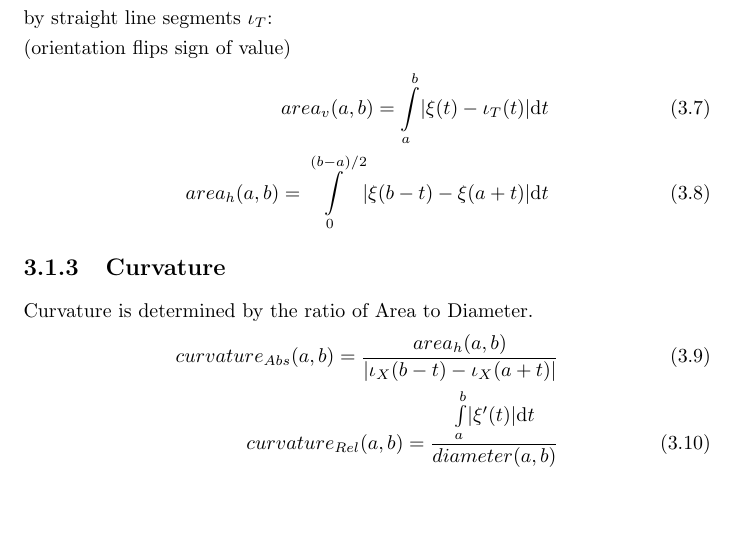
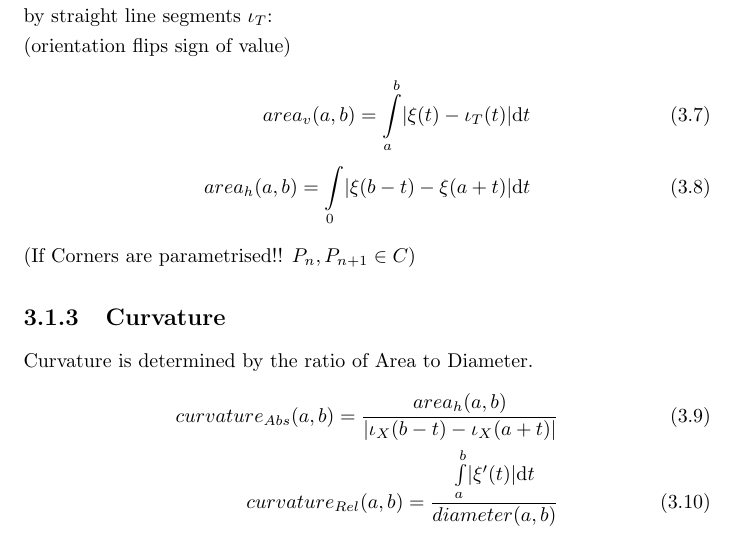
Before and after one commit to specpose/stopeight, a LaTeX document (doc/latex/Stopeight_Analyzer.tex): part of page 7 of 16 before the commit and part of page 7 of 17 after it, cut so that both start at the same text, the shorter picture padded with empty space. Compiled offline with pdfLaTeX.

Commit message:
FIXED doc latex switched to absolute and relative 2

```diff
--- a/doc/latex/Stopeight_Analyzer.tex
+++ b/doc/latex/Stopeight_Analyzer.tex
@@ -140,8 +140,9 @@ The metric (12) enables us to integrate over the turns $P_{n},P_{n+1} \in T$ con
 (orientation flips sign of value)
 \begin{align}
 area_{v}(a,b)=\int \limits _{a}^{b} \lvert \xi(t)-\iota_{T}(t) \rvert \mathrm{d}t\\
-area_{h}(a,b)=\int \limits _{0}^{(b-a)/2} \lvert \xi(b-t)-\xi(a+t) \rvert \mathrm{d}t
+area_{h}(a,b)=\int \limits _{0}^{} \lvert \xi(b-t)-\xi(a+t) \rvert \mathrm{d}t
 \end{align}
+(If Corners are parametrised!! $P_{n},P_{n+1} \in C$)
 \iffalse
 \subsubsection{Algorithm Version}
 The integral of the area in the legal segment, so that:
```
